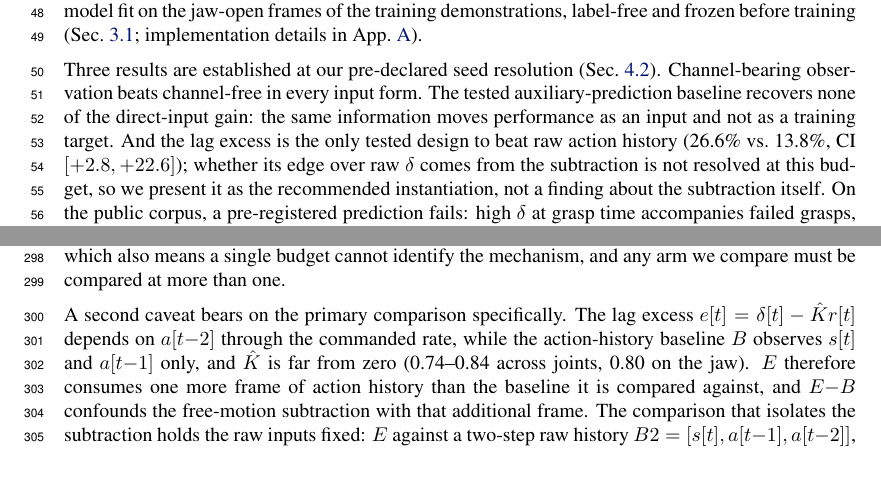
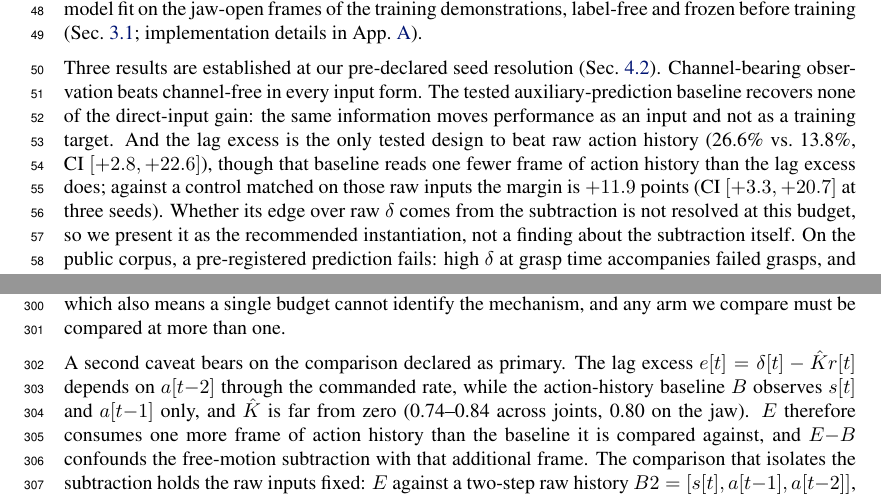
Before and after one commit to luaiabuelsamen/so101-bench, a LaTeX paper (paper/main.tex): two parts of pages 2 and 10 of 17, joined at a grey line, cut so that both start at the same text, the shorter picture padded with empty space. Compiled offline with pdfLaTeX.

Commit message:
consistency pass after the restructure
Sec 1's third result still led on E-B alone and called the subtraction question
unresolved without mentioning that the information-matched control now exists
and answers it directly. It now states E-B with the confound and gives the
E-B2 margin, matching the abstract.

Limitations said 'the primary comparison' where Sec 4.2 says 'the comparison
declared as headline before the confound was known'. Aligned.

Checked and left alone: 'C, E and F each clear the base by at least 15 points'
is factually right (15.6, 20.4, 15.6) and independent of the 11.6 bar; the
Sec 4.2 caveat calling the headline 'of similar magnitude to the declared
resolution' is fair at 12.8 against 11.6 and is not in tension with clearing it;
the contribution list is unaffected by the restructure.

Co-Authored-By: Claude Fable 5 <noreply@anthropic.com>

```diff
--- a/paper/main.tex
+++ b/paper/main.tex
@@ -128,9 +128,12 @@ every input form. The tested auxiliary-prediction baseline recovers none
 of the direct-input gain: the same information moves performance as an
 input and not as a training target. And the lag excess is the only tested
 design to beat raw action history (26.6\% vs.\ 13.8\%, CI
-$[+2.8, +22.6]$); whether its edge over raw $\delta$ comes from the
-subtraction is not resolved at this budget, so we present it as the
-recommended instantiation, not a finding about the subtraction itself. On
+$[+2.8, +22.6]$), though that baseline reads one fewer frame of action
+history than the lag excess does; against a control matched on those raw
+inputs the margin is $+11.9$ points (CI $[+3.3, +20.7]$ at three seeds).
+Whether its edge over raw $\delta$ comes from the subtraction is not
+resolved at this budget, so we present it as the recommended
+instantiation, not a finding about the subtraction itself. On
 the public corpus, a pre-registered prediction fails: high $\delta$ at
 grasp time accompanies failed grasps, and the traces attribute this to
 operators over-commanding at contact (Sec.~\ref{sec:corpus}). A 40-line guard on the same telemetry removes
@@ -607,7 +610,7 @@ tie we observe is the expected behaviour of a known effect rather than an
 unexplained inconsistency --- which also means a single budget cannot identify
 the mechanism, and any arm we compare must be compared at more than one.
 
-A second caveat bears on the primary comparison specifically. The lag excess
+A second caveat bears on the comparison declared as primary. The lag excess
 $e[t] = \delta[t] - \hat{K} r[t]$ depends on $a[t{-}2]$ through the commanded
 rate, while the action-history baseline $B$ observes $s[t]$ and $a[t{-}1]$
 only, and $\hat{K}$ is far from zero (0.74--0.84 across joints, 0.80 on the
```
